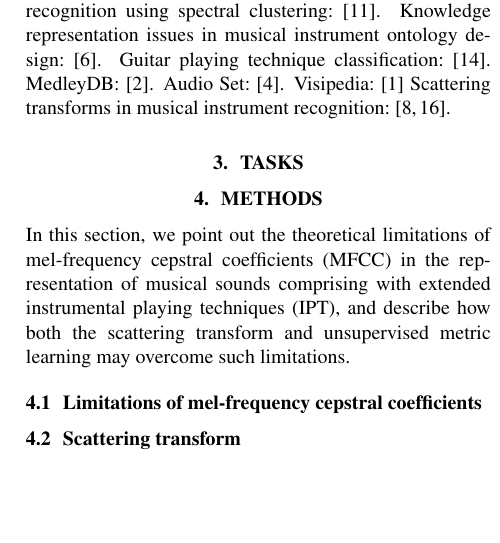
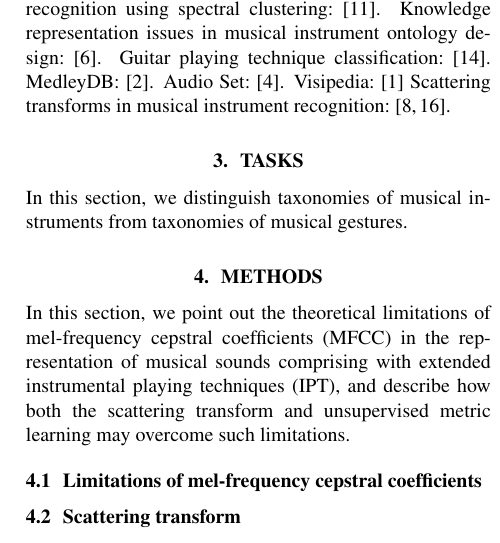
Before and after one commit to mathieulagrange/dlfm2018, a LaTeX paper (paper/lostanlenPlayingTechniques.tex): part of one column of page 2 of 2, cut so that both start at the same text, the shorter picture padded with empty space. Compiled offline with pdfLaTeX.

Commit message:
a few remarks on Section 3

```diff
--- a/paper/lostanlenPlayingTechniques.tex
+++ b/paper/lostanlenPlayingTechniques.tex
@@ -123,10 +123,17 @@ Scattering transforms in musical instrument recognition: \cite{tjoa2010ismir,los
 
 
 %%%%%%%%%%%%%%%%%%%%%%%%%%%%%%%%%%%%%%%%%%%%%%%%%%%%%%%%%%%%%%%%%%%%%%%%%%%%%%%%
-%%%%%%%%%%%%%%%%%%%%%%%%%%%%%%%%%%%% TASKS %%%%%%%%%%%%%%%%%%%%%%%%%%%%%%%%%%%%%
+%%%%%%%%%%%%%%%%%%%%%%%%%%%%%%%%%%%  TASKS  %%%%%%%%%%%%%%%%%%%%%%%%%%%%%%%%%%%%
 \section{Tasks}
+In this section, we distinguish taxonomies of musical instruments from taxonomies of musical gestures.
+% Adopt the Visipedia.
 
+% Distinguish what the left hand does from what the right hand does?
+% Left hand: vibrato,
+% Right hand: tremolo
 
+% Bows and mallets are part of the gesture
+% The use of mutes is part of the instrument BUT any gesture while holding the mute (e.g.  trombone) creates a new IPT category that is distinct from ordinary style.
 
 % Out of scope are:
 % Variations in articulation: trill, slide. Unlike vibrato, they have a melodic function.
```
